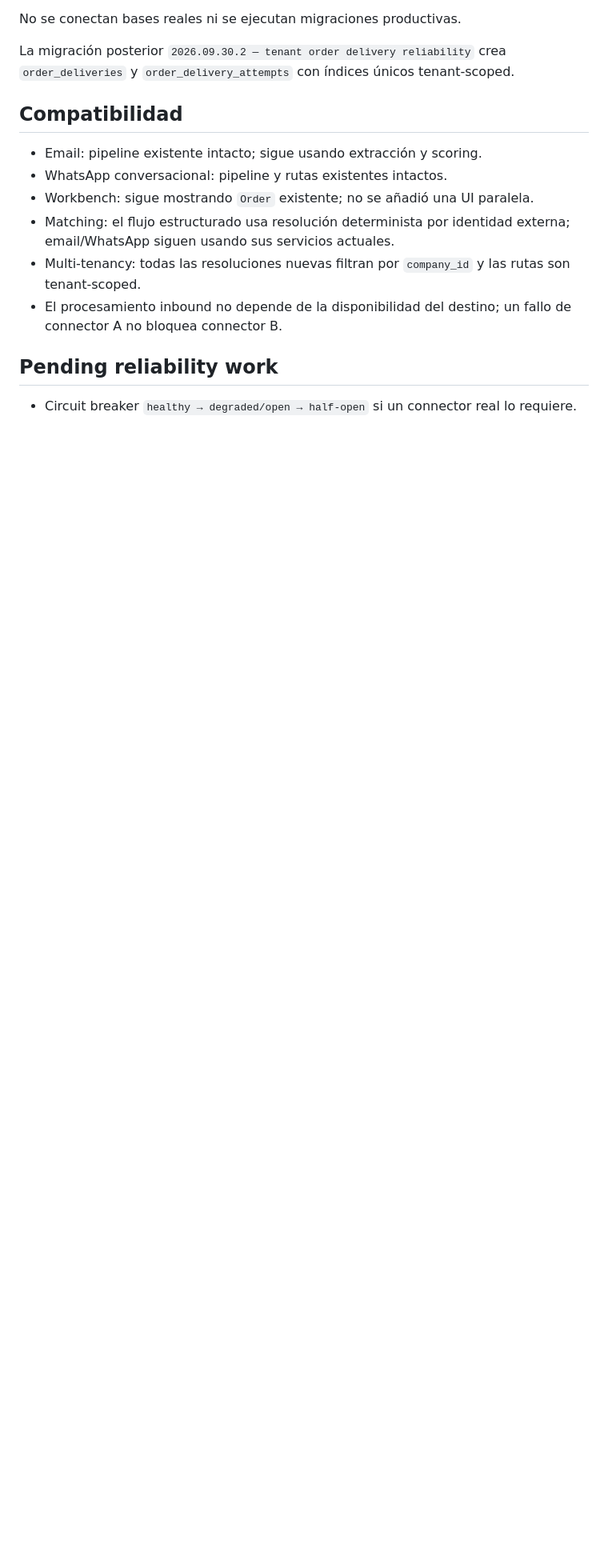
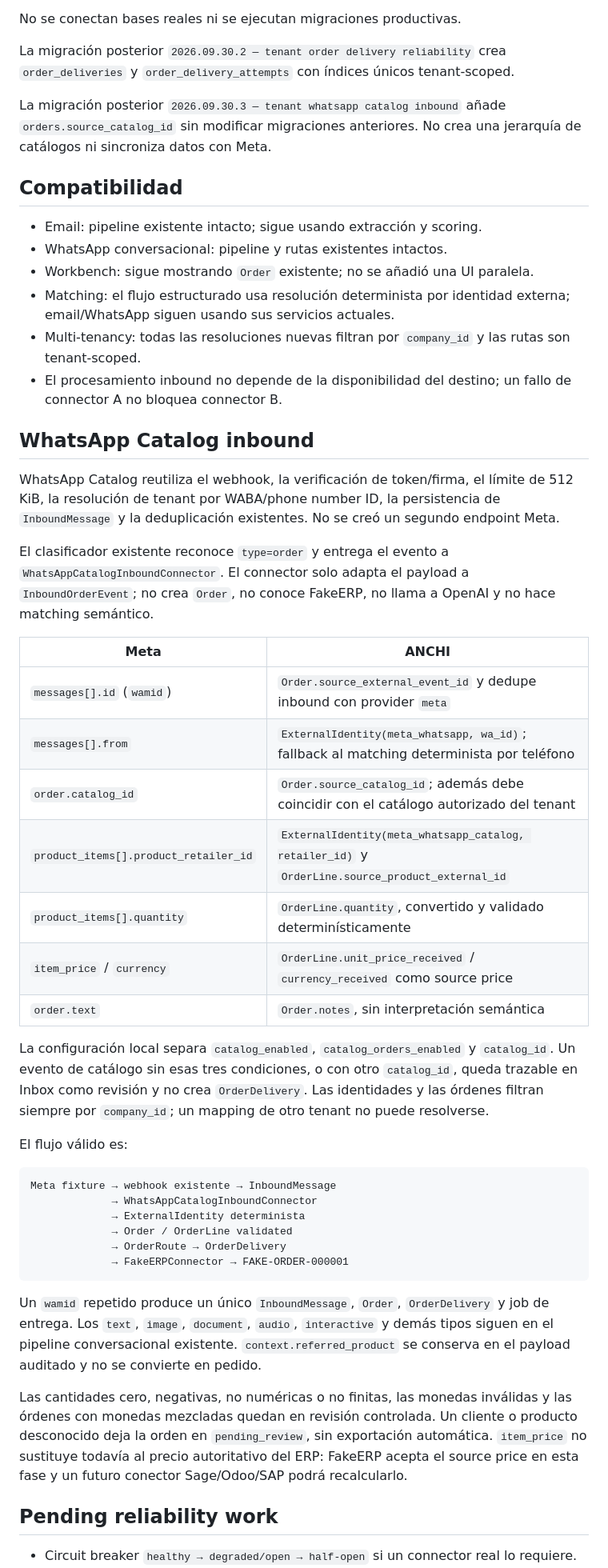
Before and after one commit to marcserralpymeralia-source/anchi, a Markdown page: docs/architecture/modular-order-hub.md, the part around one of its changes. Shown at 80% size. Rendered like a GitHub page; blank space fills up the shorter version.

Commit message:
docs(order-hub): document whatsapp catalog ingestion

````diff
--- a/docs/architecture/modular-order-hub.md
+++ b/docs/architecture/modular-order-hub.md
@@ -139,6 +139,8 @@ No se conectan bases reales ni se ejecutan migraciones productivas.
 
 La migración posterior `2026.09.30.2 — tenant order delivery reliability` crea `order_deliveries` y `order_delivery_attempts` con índices únicos tenant-scoped.
 
+La migración posterior `2026.09.30.3 — tenant whatsapp catalog inbound` añade `orders.source_catalog_id` sin modificar migraciones anteriores. No crea una jerarquía de catálogos ni sincroniza datos con Meta.
+
 ## Compatibilidad
 
 - Email: pipeline existente intacto; sigue usando extracción y scoring.
@@ -148,6 +150,39 @@ La migración posterior `2026.09.30.2 — tenant order delivery reliability` cre
 - Multi-tenancy: todas las resoluciones nuevas filtran por `company_id` y las rutas son tenant-scoped.
 - El procesamiento inbound no depende de la disponibilidad del destino; un fallo de connector A no bloquea connector B.
 
+## WhatsApp Catalog inbound
+
+WhatsApp Catalog reutiliza el webhook, la verificación de token/firma, el límite de 512 KiB, la resolución de tenant por WABA/phone number ID, la persistencia de `InboundMessage` y la deduplicación existentes. No se creó un segundo endpoint Meta.
+
+El clasificador existente reconoce `type=order` y entrega el evento a `WhatsAppCatalogInboundConnector`. El connector solo adapta el payload a `InboundOrderEvent`; no crea `Order`, no conoce FakeERP, no llama a OpenAI y no hace matching semántico.
+
+| Meta | ANCHI |
+|---|---|
+| `messages[].id` (`wamid`) | `Order.source_external_event_id` y dedupe inbound con provider `meta` |
+| `messages[].from` | `ExternalIdentity(meta_whatsapp, wa_id)`; fallback al matching determinista por teléfono |
+| `order.catalog_id` | `Order.source_catalog_id`; además debe coincidir con el catálogo autorizado del tenant |
+| `product_items[].product_retailer_id` | `ExternalIdentity(meta_whatsapp_catalog, retailer_id)` y `OrderLine.source_product_external_id` |
+| `product_items[].quantity` | `OrderLine.quantity`, convertido y validado determinísticamente |
+| `item_price` / `currency` | `OrderLine.unit_price_received` / `currency_received` como source price |
+| `order.text` | `Order.notes`, sin interpretación semántica |
+
+La configuración local separa `catalog_enabled`, `catalog_orders_enabled` y `catalog_id`. Un evento de catálogo sin esas tres condiciones, o con otro `catalog_id`, queda trazable en Inbox como revisión y no crea `OrderDelivery`. Las identidades y las órdenes filtran siempre por `company_id`; un mapping de otro tenant no puede resolverse.
+
+El flujo válido es:
+
+```text
+Meta fixture → webhook existente → InboundMessage
+             → WhatsAppCatalogInboundConnector
+             → ExternalIdentity determinista
+             → Order / OrderLine validated
+             → OrderRoute → OrderDelivery
+             → FakeERPConnector → FAKE-ORDER-000001
+```
+
+Un `wamid` repetido produce un único `InboundMessage`, `Order`, `OrderDelivery` y job de entrega. Los `text`, `image`, `document`, `audio`, `interactive` y demás tipos siguen en el pipeline conversacional existente. `context.referred_product` se conserva en el payload auditado y no se convierte en pedido.
+
+Las cantidades cero, negativas, no numéricas o no finitas, las monedas inválidas y las órdenes con monedas mezcladas quedan en revisión controlada. Un cliente o producto desconocido deja la orden en `pending_review`, sin exportación automática. `item_price` no sustituye todavía al precio autoritativo del ERP: FakeERP acepta el source price en esta fase y un futuro conector Sage/Odoo/SAP podrá recalcularlo.
+
 ## Pending reliability work
 
 - Circuit breaker `healthy → degraded/open → half-open` si un connector real lo requiere.
````
Also changed, not shown: other parts of docs/architecture/modular-order-hub.md (+11 -7 lines), docs/development/phase-delivery-block3.md (added, +111 -0 lines).
